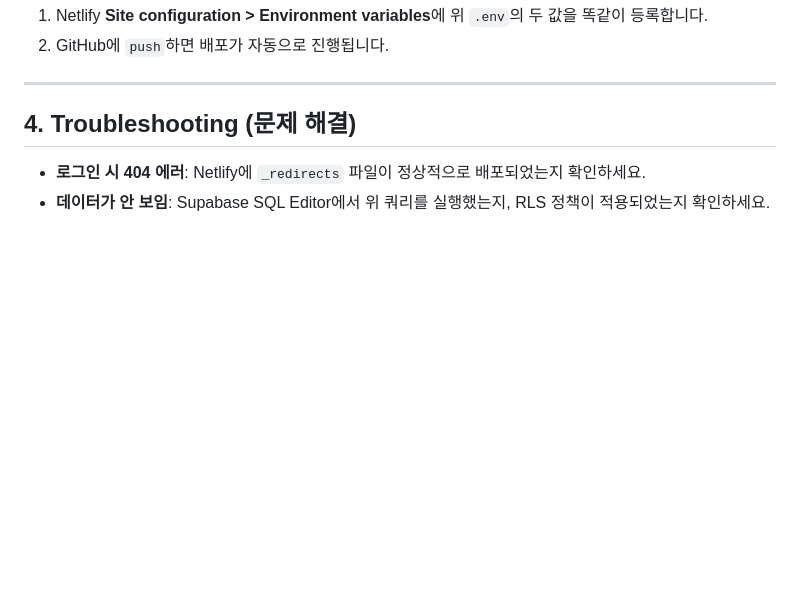
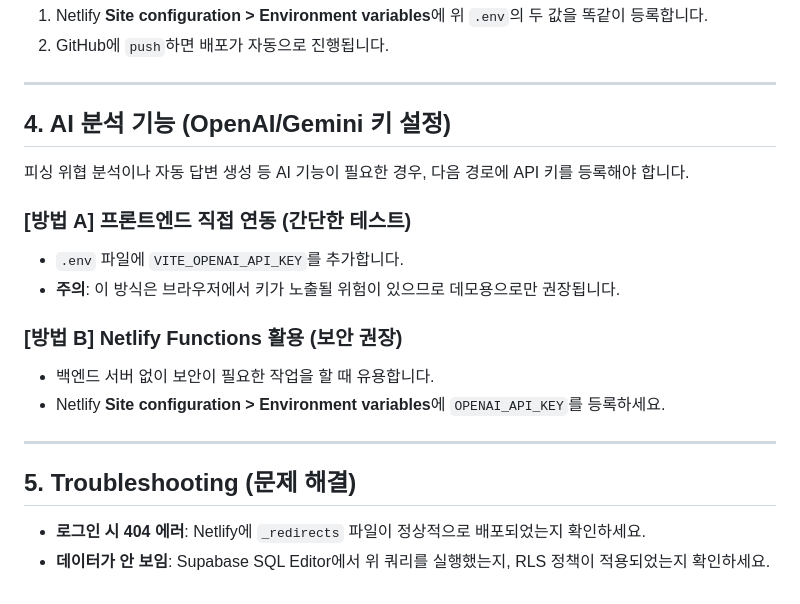
Before and after one commit to ABlab2024/KangTaeGong, a Markdown page: SERVERLESS_SETUP.md, the part around the change. Rendered like a GitHub page; blank space fills up the shorter version.

Commit message:
docs: add AI API key guide to serverless setup

```diff
--- a/SERVERLESS_SETUP.md
+++ b/SERVERLESS_SETUP.md
@@ -97,6 +97,20 @@ VITE_SUPABASE_ANON_KEY=your-anon-key
 
 ---
 
-## 4. Troubleshooting (문제 해결)
+## 4. AI 분석 기능 (OpenAI/Gemini 키 설정)
+
+피싱 위협 분석이나 자동 답변 생성 등 AI 기능이 필요한 경우, 다음 경로에 API 키를 등록해야 합니다.
+
+### [방법 A] 프론트엔드 직접 연동 (간단한 테스트)
+*   `.env` 파일에 `VITE_OPENAI_API_KEY`를 추가합니다.
+*   **주의**: 이 방식은 브라우저에서 키가 노출될 위험이 있으므로 데모용으로만 권장됩니다.
+
+### [방법 B] Netlify Functions 활용 (보안 권장)
+*   백엔드 서버 없이 보안이 필요한 작업을 할 때 유용합니다.
+*   Netlify **Site configuration > Environment variables**에 `OPENAI_API_KEY`를 등록하세요.
+
+---
+
+## 5. Troubleshooting (문제 해결)
 - **로그인 시 404 에러**: Netlify에 `_redirects` 파일이 정상적으로 배포되었는지 확인하세요.
 - **데이터가 안 보임**: Supabase SQL Editor에서 위 쿼리를 실행했는지, RLS 정책이 적용되었는지 확인하세요.
```
